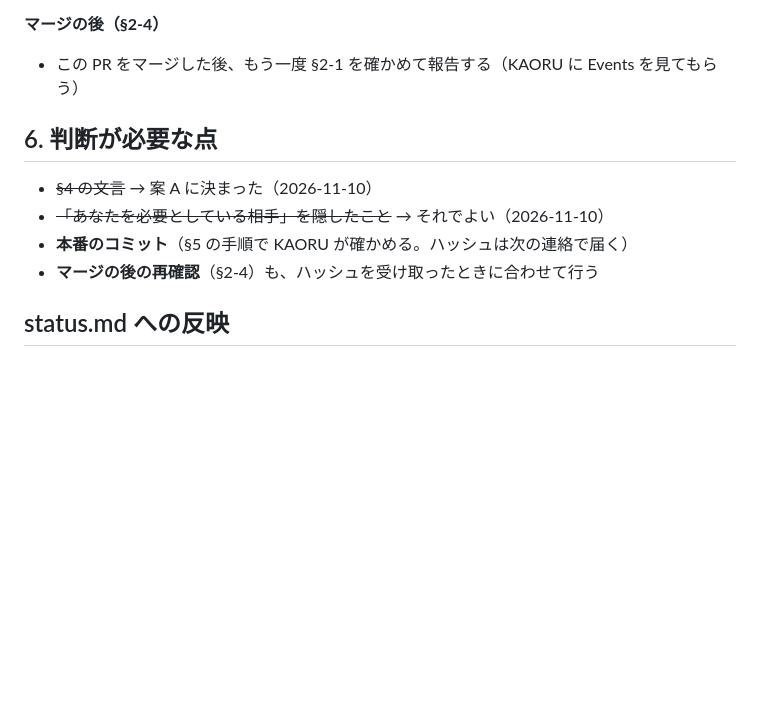
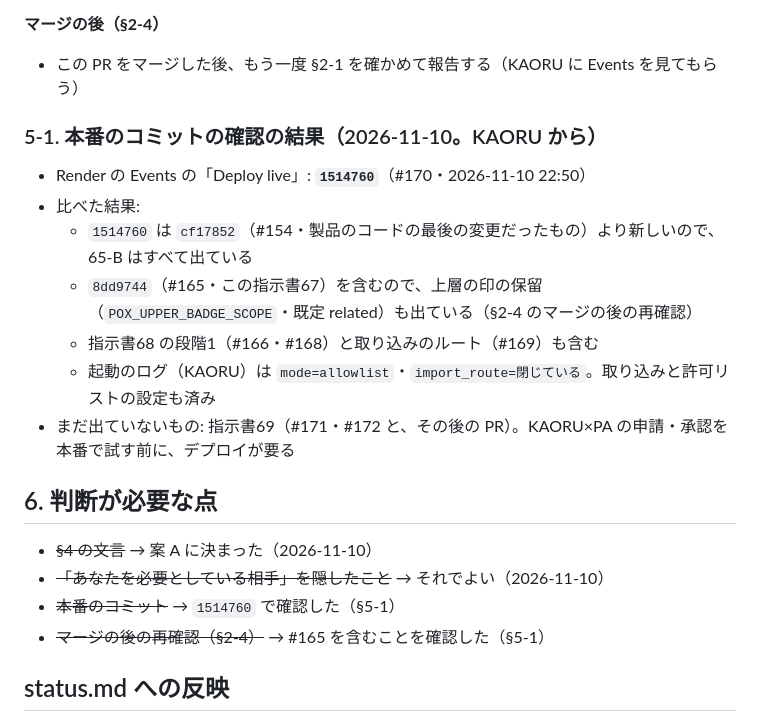
Before and after one commit to PoX-Praxis/matching-program, a Markdown page: docs/reports/67.md, the part around the change. Drawn GitHub-style; blank space fills up the shorter version.

Commit message:
報告69・67: 順3 の確認への対応と、本番のコミット（1514760）の確認
Co-Authored-By: Claude Opus 5.5 <noreply@anthropic.com>
Claude-Session: https://claude.ai/code/session_01NiS8n7oAx8DrDNBkoEvbA5

```diff
--- a/docs/reports/67.md
+++ b/docs/reports/67.md
@@ -118,12 +118,22 @@
 **マージの後（§2-4）**
 - この PR をマージした後、もう一度 §2-1 を確かめて報告する（KAORU に Events を見てもらう）
 
+### 5-1. 本番のコミットの確認の結果（2026-11-10。KAORU から）
+
+- Render の Events の「Deploy live」: **`1514760`**（#170・2026-11-10 22:50）
+- 比べた結果:
+  - `1514760` は `cf17852`（#154・製品のコードの最後の変更だったもの）より新しいので、65-B はすべて出ている
+  - `8dd9744`（#165・この指示書67）を含むので、上層の印の保留（`POX_UPPER_BADGE_SCOPE`・既定 related）も出ている（§2-4 のマージの後の再確認）
+  - 指示書68 の段階1（#166・#168）と取り込みのルート（#169）も含む
+  - 起動のログ（KAORU）は `mode=allowlist`・`import_route=閉じている`。取り込みと許可リストの設定も済み
+- まだ出ていないもの: 指示書69（#171・#172 と、その後の PR）。KAORU×PA の申請・承認を本番で試す前に、デプロイが要る
+
 ## 6. 判断が必要な点
 
 - ~~§4 の文言~~ → 案 A に決まった（2026-11-10）
 - ~~「あなたを必要としている相手」を隠したこと~~ → それでよい（2026-11-10）
-- **本番のコミット**（§5 の手順で KAORU が確かめる。ハッシュは次の連絡で届く）
-- **マージの後の再確認**（§2-4）も、ハッシュを受け取ったときに合わせて行う
+- ~~本番のコミット~~ → `1514760` で確認した（§5-1）
+- ~~マージの後の再確認（§2-4）~~ → #165 を含むことを確認した（§5-1）
 
 ## status.md への反映
 
```
Also changed, not shown: docs/reports/69.md (+75 -0 lines).
